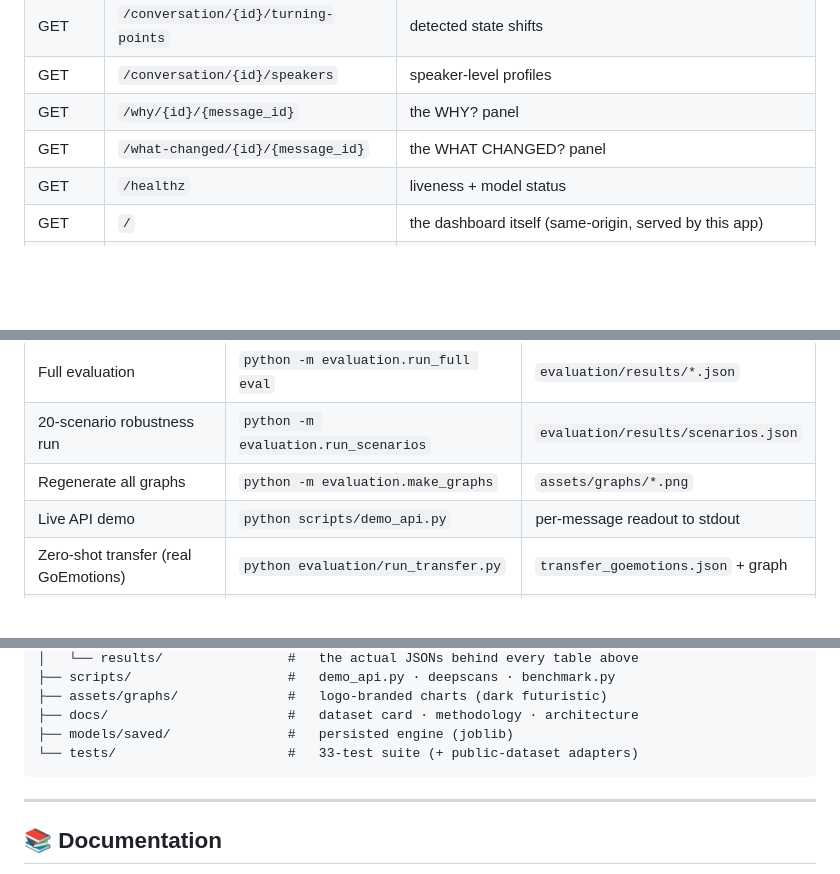
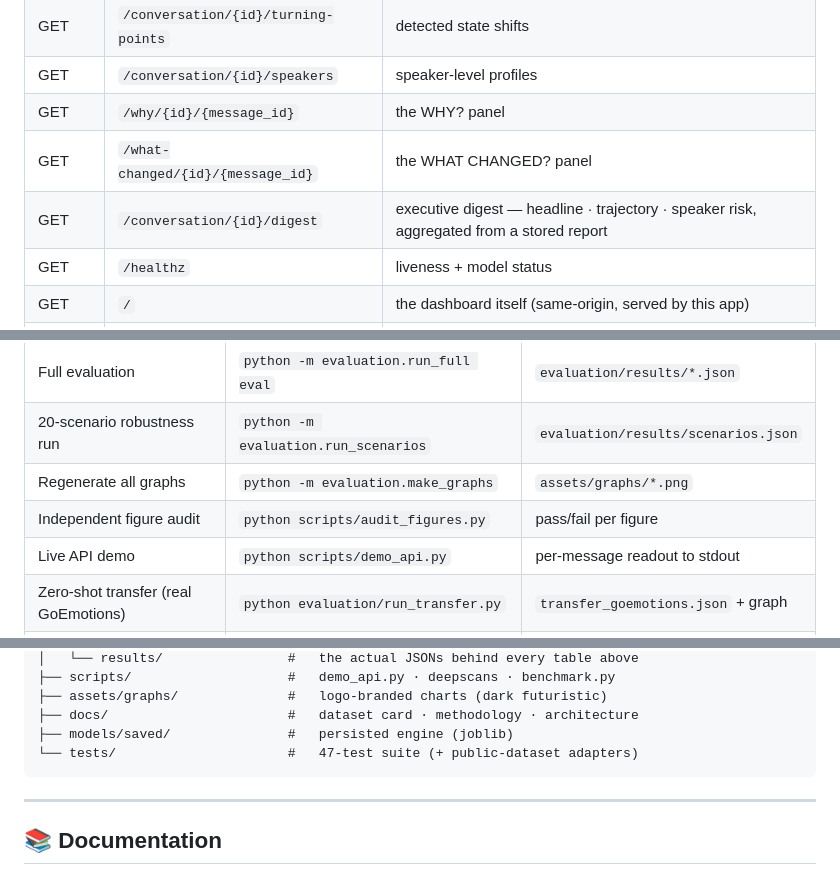
Before and after one commit to officialarghya29/MindShift, a Markdown page: README.md, 3 parts joined by grey strips. Rendered like a GitHub page; blank space fills up the shorter version.

````diff
--- a/README.md
+++ b/README.md
@@ -403,6 +403,7 @@ curl -s -X POST http://localhost:8000/analyze -F "file=@chat.txt" \
 | GET | `/conversation/{id}/speakers` | speaker-level profiles |
 | GET | `/why/{id}/{message_id}` | the WHY? panel |
 | GET | `/what-changed/{id}/{message_id}` | the WHAT CHANGED? panel |
+| GET | `/conversation/{id}/digest` | executive digest — headline · trajectory · speaker risk, aggregated from a stored report |
 | GET | `/healthz` | liveness + model status |
 | GET | `/` | the dashboard itself (same-origin, served by this app) |
 | GET | `/demo-report` | persisted report from the held-out demo run |
@@ -480,6 +483,7 @@ python -m pytest tests/ backend/tests/ -q
 | Full evaluation | `python -m evaluation.run_full eval` | `evaluation/results/*.json` |
 | 20-scenario robustness run | `python -m evaluation.run_scenarios` | `evaluation/results/scenarios.json` |
 | Regenerate all graphs | `python -m evaluation.make_graphs` | `assets/graphs/*.png` |
+| Independent figure audit | `python scripts/audit_figures.py` | pass/fail per figure |
 | Live API demo | `python scripts/demo_api.py` | per-message readout to stdout |
 | Zero-shot transfer (real GoEmotions) | `python evaluation/run_transfer.py` | `transfer_goemotions.json` + graph |
 | Fine-tune on real data (protocol) | `python evaluation/run_finetune.py` | `finetune_summary.json` (before/after) |
@@ -511,7 +545,7 @@ MindShift/
 ├── assets/graphs/              #   logo-branded charts (dark futuristic)
 ├── docs/                       #   dataset card · methodology · architecture
 ├── models/saved/               #   persisted engine (joblib)
-└── tests/                      #   33-test suite (+ public-dataset adapters)
+└── tests/                      #   47-test suite (+ public-dataset adapters)
 ```
 
 ---
````
Also changed, not shown: other parts of README.md (+38 -6 lines), AGENTS.md (+2 -2 lines).
